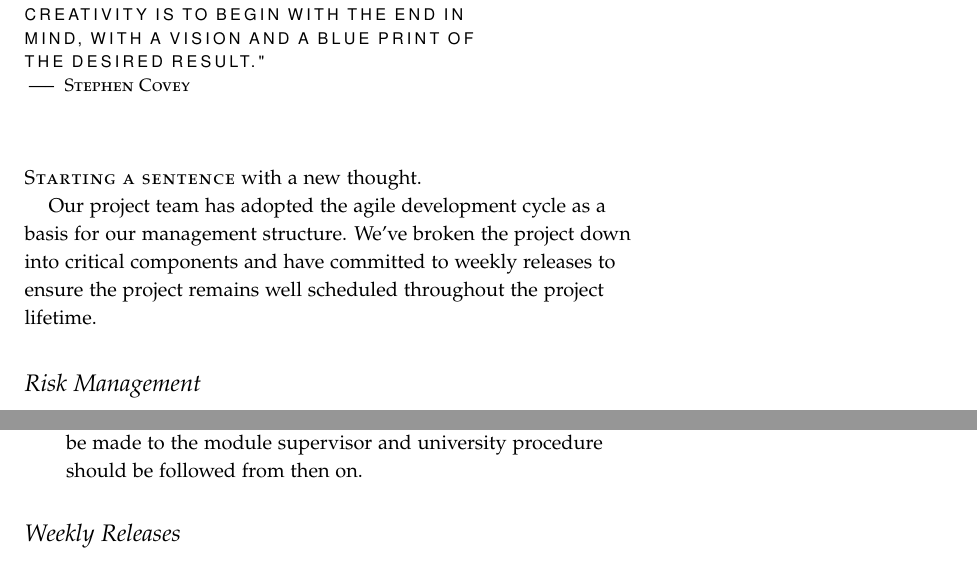
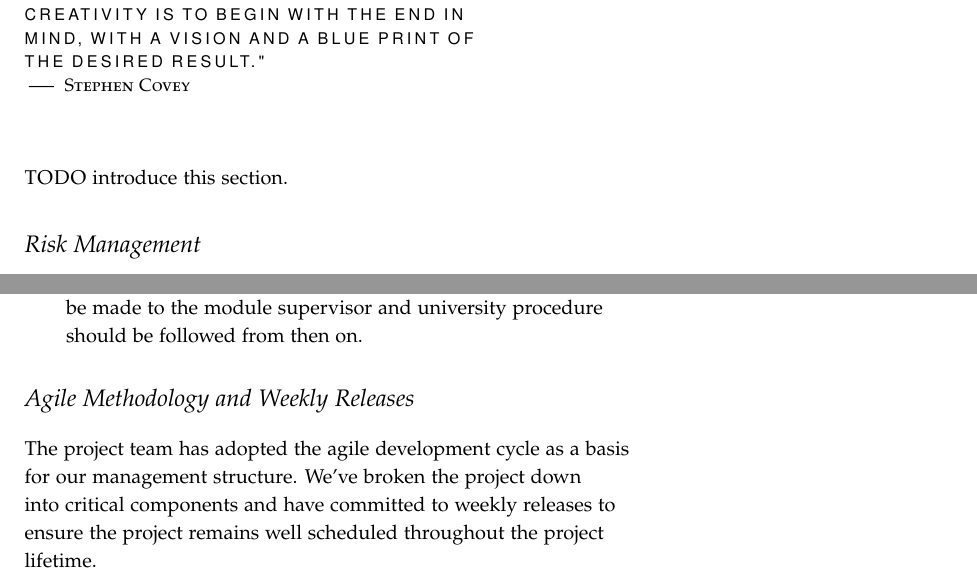
Before and after one commit to laithalissa/Serenity-report, a LaTeX thesis (Group Report/CS407 Group Report.tex, which reads Group Report/chapter/pid/project_management.tex): two parts of pages 25 and 26 of 59, joined at a grey line, cut so that both start at the same text. Compiled offline with pdfLaTeX.

Commit message:
Corrections in project_management.tex.

```diff
--- a/Group Report/chapter/pid/project_management.tex
+++ b/Group Report/chapter/pid/project_management.tex
@@ -3,14 +3,15 @@
 
 \chapterepigraph{``All things are created twice; first mentally; then physically.  The key to creativity is to begin with the end in mind, with a vision and a blue print of the desired result."}{ Stephen Covey}
 
-\newthought{Starting a sentence} with a new thought.
+\newthought{TODO} introduce this section.
 
-Our project team has adopted the agile development cycle as a basis for our management structure. We've broken the project down into critical components and have committed to weekly releases to ensure the project remains well scheduled throughout the project lifetime.
 
 \input{chapter/pid/risk}
 \input{chapter/pid/grievance}
 
-\section{Weekly Releases}
+\section{Agile Methodology and Weekly Releases}
+The project team has adopted the agile development cycle as a basis for our management structure. We've broken the project down into critical components and have committed to weekly releases to ensure the project remains well scheduled throughout the project lifetime.
+
 As a motivating factor to keep the project on schedule we've committed to component releases every Tuesday evening. The release should include the latest completed iteration of the project, which is scheduled to develop as a prototype by the end of term 1.
 
 \section{Standup Meetings}
```
